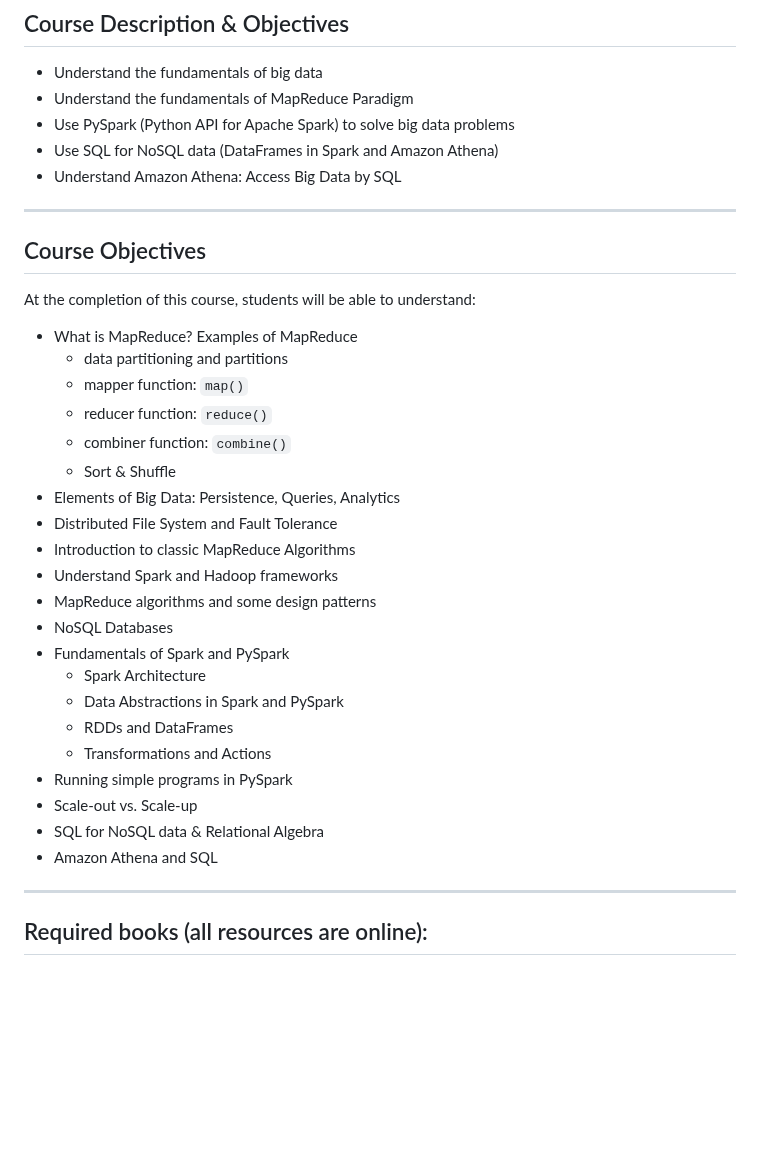
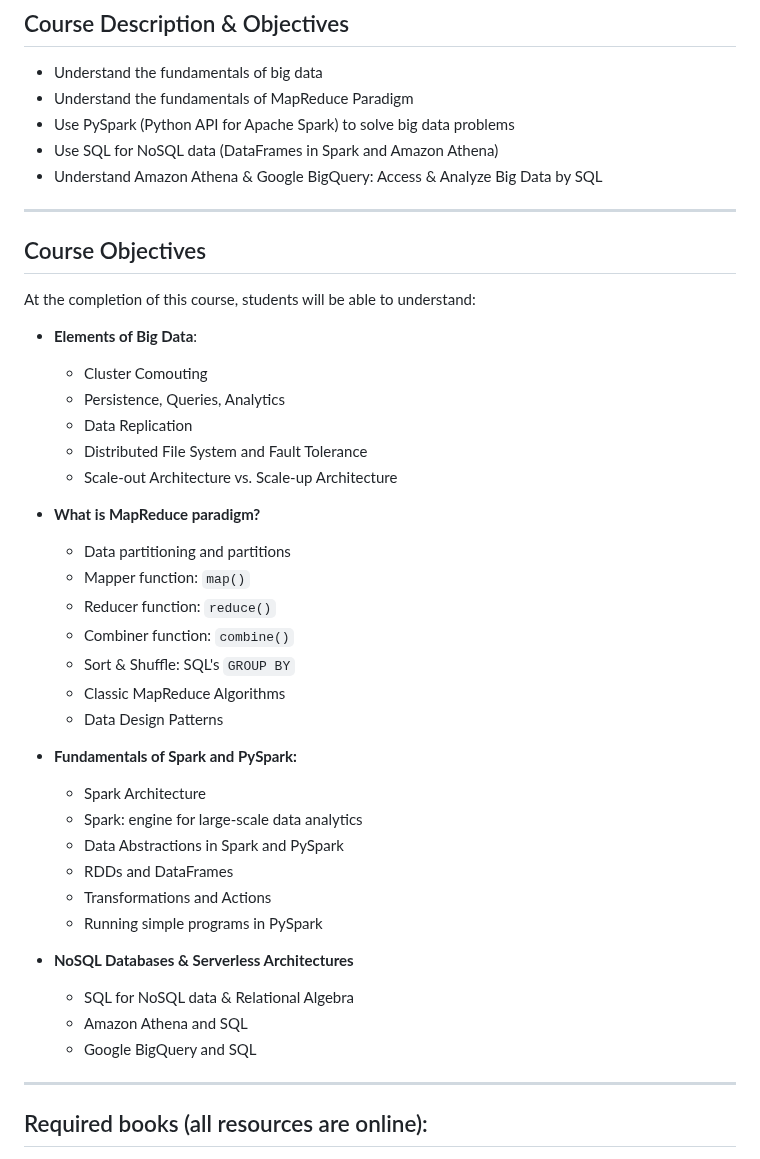
Before and after one commit to mahmoudparsian/big-data-mapreduce-course, a Markdown page: syllabus/2023-Fall/README.md, the part around the change. GitHub-like rendering; blank space fills up the shorter version.

Commit message:
updated for Fall Qtr 2023

```diff
--- a/syllabus/2023-Fall/README.md
+++ b/syllabus/2023-Fall/README.md
@@ -13,7 +13,7 @@
 * Understand the fundamentals of MapReduce Paradigm
 * Use PySpark (Python API for Apache Spark) to solve big data problems
 * Use SQL for NoSQL data (DataFrames in Spark and Amazon Athena)
-* Understand Amazon Athena: Access Big Data by SQL
+* Understand Amazon Athena & Google BigQuery: Access & Analyze Big Data by SQL
 
 -----------------
 
@@ -21,27 +21,34 @@
 
 At the completion of this course, students will be able to understand:
 
-* What is MapReduce? Examples of MapReduce
-	* data partitioning and partitions
-	* mapper function: `map()`
-	* reducer function: `reduce()`
-	* combiner function: `combine()`
-	* Sort & Shuffle
-* Elements of Big Data: Persistence, Queries, Analytics
-* Distributed File System and Fault Tolerance
-* Introduction to classic MapReduce Algorithms
-* Understand Spark and Hadoop frameworks
-* MapReduce algorithms and some design patterns
-* NoSQL Databases
-* Fundamentals of Spark and PySpark
+* **Elements of Big Data**:
+	* Cluster Comouting
+	* Persistence, Queries, Analytics
+	* Data Replication
+	* Distributed File System and Fault Tolerance
+	* Scale-out Architecture vs. Scale-up Architecture
+
+* **What is MapReduce paradigm?**
+	* Data partitioning and partitions
+	* Mapper function: `map()`
+	* Reducer function: `reduce()`
+	* Combiner function: `combine()`
+	* Sort & Shuffle: SQL's `GROUP BY`
+	* Classic MapReduce Algorithms
+	* Data Design Patterns
+
+* **Fundamentals of Spark and PySpark:**
 	* Spark Architecture
+	* Spark: engine for large-scale data analytics
 	* Data Abstractions in Spark and PySpark
 	* RDDs and DataFrames
 	* Transformations and Actions
-* Running simple programs in PySpark
-* Scale-out vs. Scale-up
-* SQL for NoSQL data & Relational Algebra
-* Amazon Athena and SQL
+	* Running simple programs in PySpark
+
+* **NoSQL Databases & Serverless Architectures**
+	* SQL for NoSQL data & Relational Algebra
+	* Amazon Athena and SQL
+	* Google BigQuery and SQL
 
 ----------------
 ## Required books (all resources are online):
```
Also changed, not shown: syllabus/2023-Fall/fall-2023.md (+25 -18 lines).
